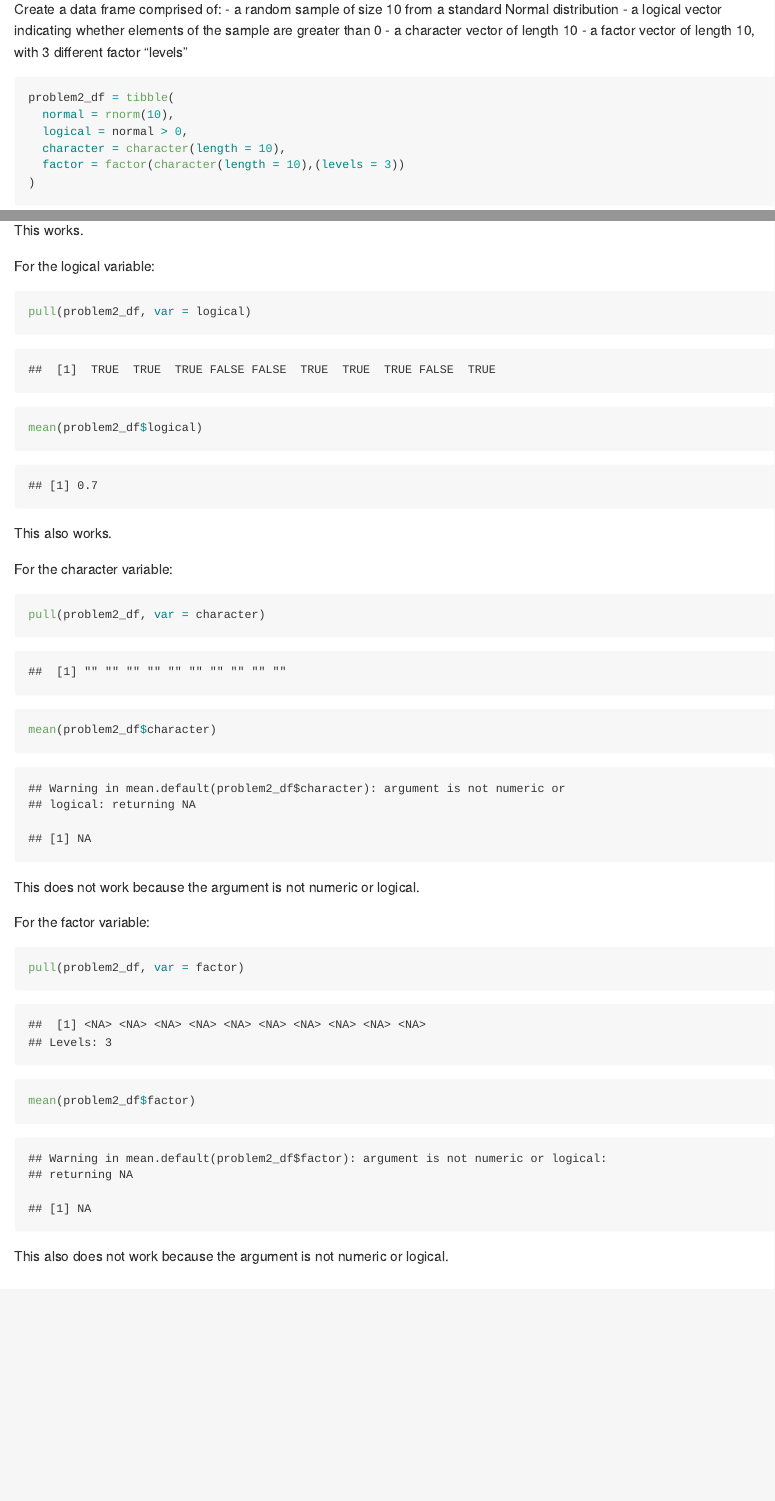
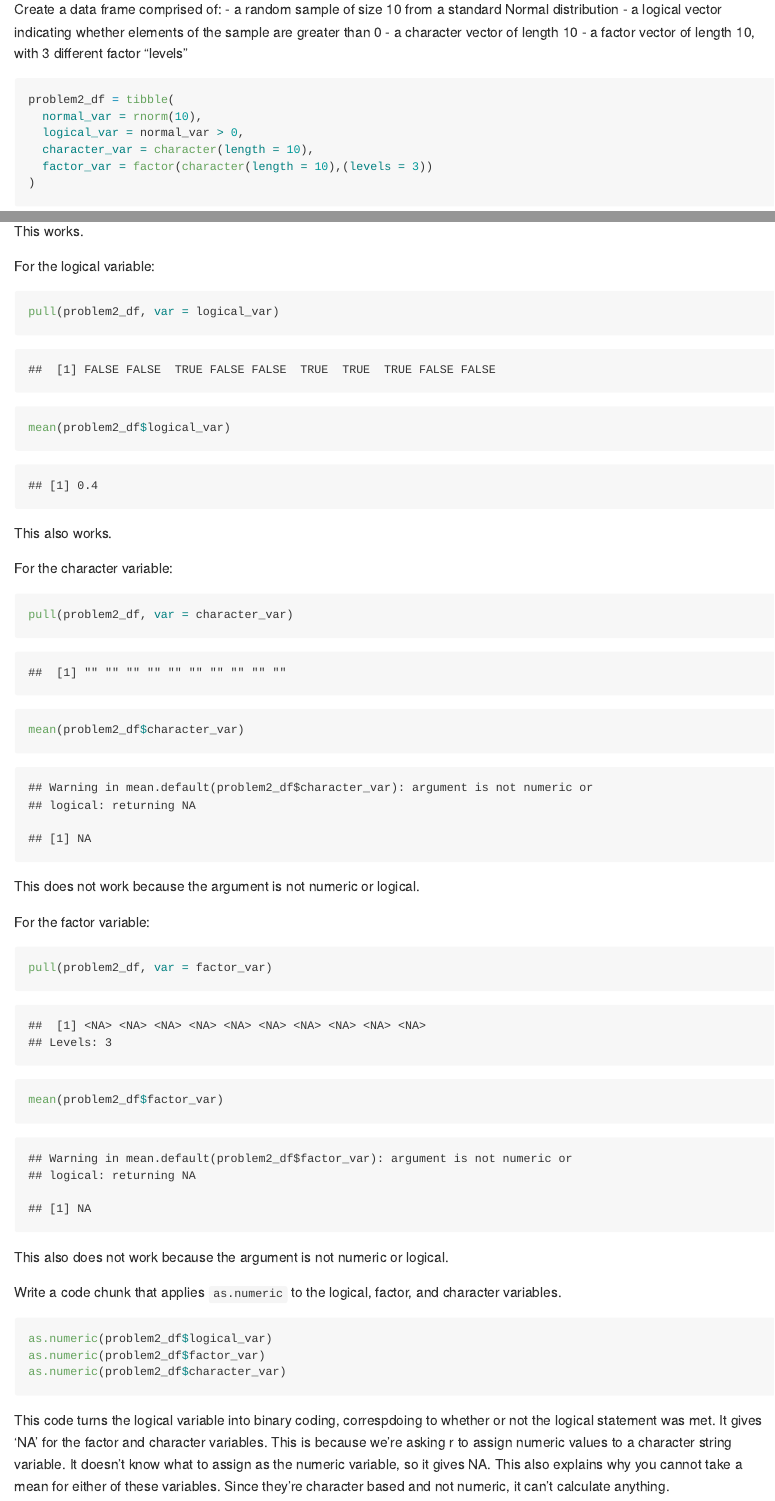
Before and after one commit to EmmaWarshaw/p8105_hw1_ew2718, an R Markdown document (p8105_hw1_ew2718.Rmd): the page in a window 1100 px wide, from 2440 px down before the commit and from 2410 px down after it, so that both start at the same text, and a second part further down, joined at a grey line. The pictures show the output file p8105_hw1_ew2718.md that the author committed with the source, drawn offline in the style of GitHub.

Commit message:
Final push: problem 2 is complete.

````diff
--- a/p8105_hw1_ew2718.Rmd
+++ b/p8105_hw1_ew2718.Rmd
@@ -50,10 +50,10 @@ Create a data frame comprised of:
 
 ```{r}
 problem2_df = tibble(
-  normal = rnorm(10),
-  logical = normal > 0,
-  character = character(length = 10),
-  factor = factor(character(length = 10),(levels = 3))
+  normal_var = rnorm(10),
+  logical_var = normal_var > 0,
+  character_var = character(length = 10),
+  factor_var = factor(character(length = 10),(levels = 3))
 )
 ```
 
@@ -68,21 +68,29 @@ This works.
 
 For the logical variable:
 ```{r}
-pull(problem2_df, var = logical)
-mean(problem2_df$logical)
+pull(problem2_df, var = logical_var)
+mean(problem2_df$logical_var)
 ```
 This also works.
 
 For the character variable:
 ```{r}
-pull(problem2_df, var = character)
-mean(problem2_df$character)
+pull(problem2_df, var = character_var)
+mean(problem2_df$character_var)
 ```
 This does not work because the argument is not numeric or logical.
 
 For the factor variable:
 ```{r}
-pull(problem2_df, var = factor)
-mean(problem2_df$factor)
+pull(problem2_df, var = factor_var)
+mean(problem2_df$factor_var)
 ```
 This also does not work because the argument is not numeric or logical.
+
+Write a code chunk that applies `as.numeric` to the logical, factor, and character variables.
+```{r, results='hide'}
+as.numeric(problem2_df$logical_var)
+as.numeric(problem2_df$factor_var)
+as.numeric(problem2_df$character_var)
+```
+This code turns the logical variable into binary coding, correspdoing to whether or not the logical statement was met.  It gives 'NA' for the factor and character variables.  This is because we're asking r to assign numeric values to a character string variable.  It doesn't know what to assign as the numeric variable, so it gives NA.  This also explains why you cannot take a mean for either of these variables.  Since they're character based and not numeric, it can't calculate anything.
````
Also changed, not shown: p8105_hw1_ew2718.md, scatterplot_problem_1.pdf, p8105_hw1_ew2718.Rmd (6 more changed lines).
